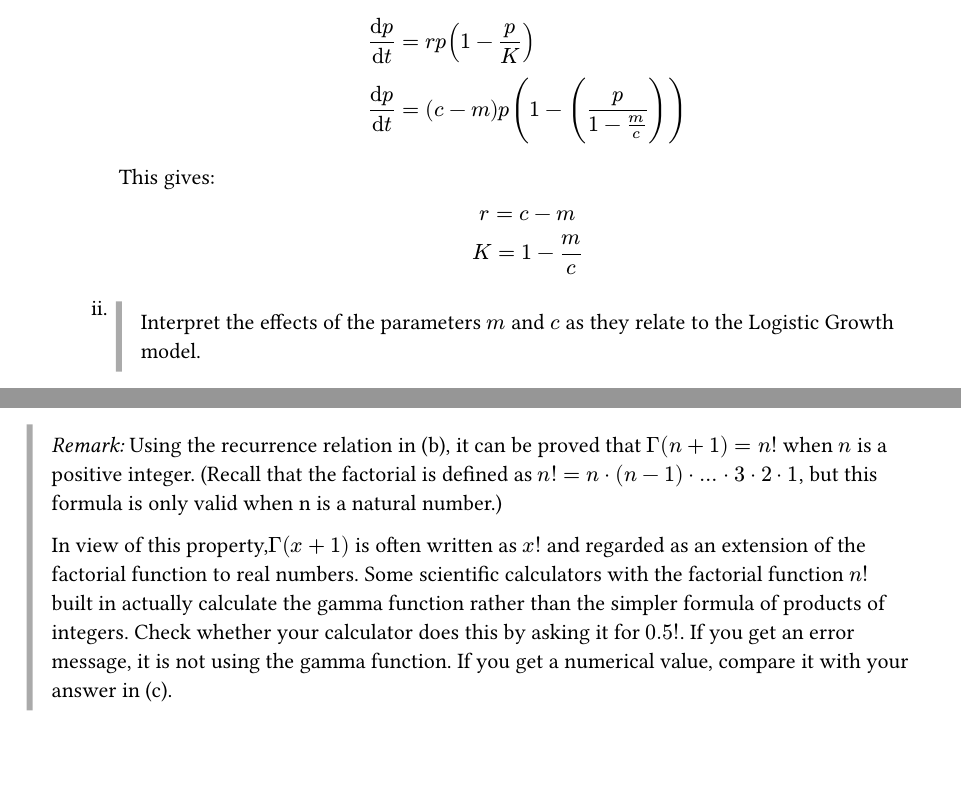
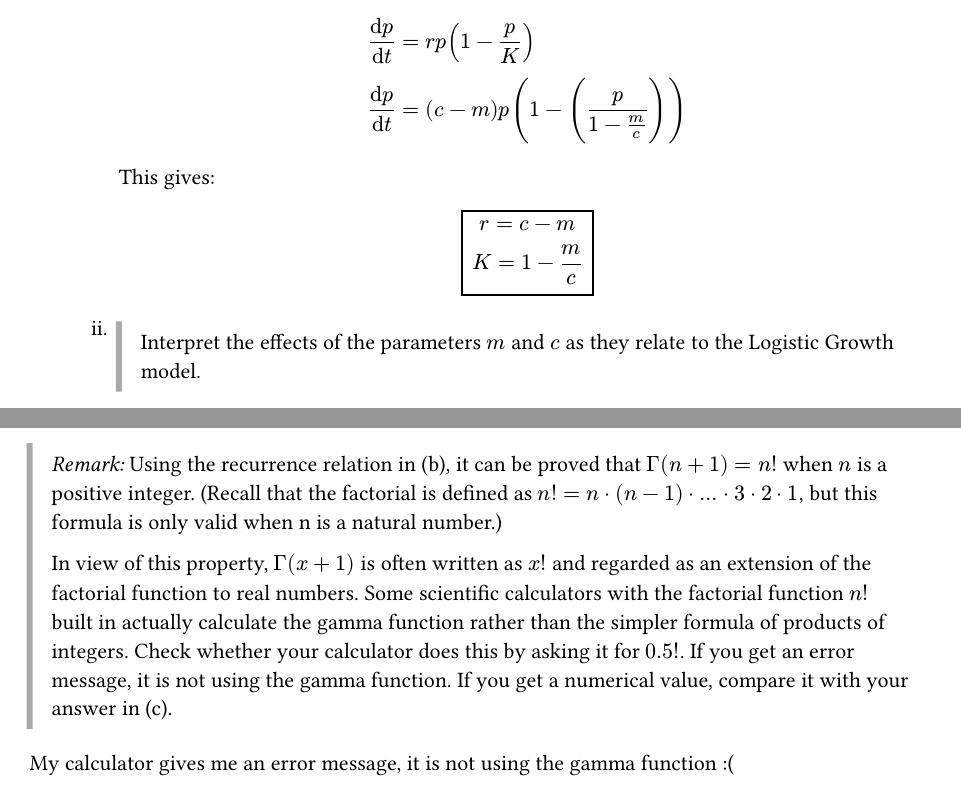
Before and after one commit to blucardin/SCIE001Math, a Typst document (main.typ): two parts of pages 12 and 15 of 15, joined at a grey line, cut so that both start at the same text, the shorter picture padded with empty space. The pictures show the PDF file main.pdf that the author committed with the source.

Commit message:
Add a final remark and add rects to the last qeustion

```diff
--- a/main.typ
+++ b/main.typ
@@ -705,8 +705,10 @@
 
       This gives:
       $
+      #rect[$
         r = c - m \
         K = 1 - m/c
+        $]
       $
 
     + #p[Interpret the effects of the parameters $m$ and $c$ as they relate to the Logistic Growth model.
@@ -736,10 +738,14 @@
                          & = int_0^infinity (1)e^(-t) dif t \
                          & = lim_(T -> inf) int_0^T e^(-t) dif t \
                          & = lim_(T -> inf) lr(-e^(-t) |)_0^T \
-                         & = lim_(T -> inf) -e^(-T) - (-e^(-0) ) \
-                         & = lim_(T -> inf) (-e^(-T)) + 1 \
+                         & = lim_(T -> inf) (-e^(-T) - (-e^(-0) )) \
+                         & = (lim_(T -> inf) -e^(-T)) + 1 \
                          & = 0 + 1 \
+                         $
+                         $
+                         #rect[$&
       therefore Gamma(1) & = 1
+      $]
       //
       //  & = int_0^1 e^(-t) dt + int_1^infinity e^(-t) dt\
       //  & = - int_1^0 e^(-t) dt + int_1^infinity e^(-t) dt\
@@ -816,7 +823,9 @@
     We have shown that:
 
     $
+      #rect[$
       Gamma(x + 1) & = x Gamma(x) \
+      $]
     $
 
 
@@ -839,19 +848,23 @@
       Gamma(1/2) & = 2 int_0^inf e^(-u^2) dif u = 2 (sqrt(pi)/ 2)
     $
     $
+    #rect[$
       therefore Gamma(1/2) = sqrt(pi)
+      $]
     $
 
 
   + #p[Find $Gamma(3/2)$.]
 
-    In question b we showed that $Gamma(x + 1) = x Gamma(x)$ for $x > 0$, and in question c we found that $Gamma(1/2) = sqrt(pi)$. So we can express our problem to take advantage of this:
+    In question b) we showed that $Gamma(x + 1) = x Gamma(x)$ for $x > 0$, and in question c) we found that $Gamma(1/2) = sqrt(pi)$. So we can express our problem to take advantage of this:
     $
       Gamma(3/2) = Gamma(1/2 + 1) = 1/2Gamma(1/2) = (1/2)sqrt(pi)
     $
     Therefore:
     $
+    #rect[$
       Gamma(3/2) = sqrt(pi)/2
+      $]
     $
 // $
 //   Gamma(3/2) & = int_0^infinity t^((3/2)-1)e^(-t) dif t \
@@ -866,5 +879,7 @@
 #p[
   _Remark:_ Using the recurrence relation in (b), it can be proved that $Gamma(n + 1) = n!$ when $n$ is a positive integer. (Recall that the factorial is defined as $n! = n ·(n -1) ·... ·3 ·2 ·1$, but this formula is only valid when n is a natural number.)
 
-  In view of this property,$Gamma(x + 1)$ is often written as $x!$ and regarded as an extension of the factorial function to real numbers. Some scientific calculators with the factorial function $n!$ built in actually calculate the gamma function rather than the simpler formula of products of integers. Check whether your calculator does this by asking it for $0.5!$. If you get an error message, it is not using the gamma function. If you get a numerical value, compare it with your answer in (c).
+  In view of this property, $Gamma(x + 1)$ is often written as $x!$ and regarded as an extension of the factorial function to real numbers. Some scientific calculators with the factorial function $n!$ built in actually calculate the gamma function rather than the simpler formula of products of integers. Check whether your calculator does this by asking it for $0.5!$. If you get an error message, it is not using the gamma function. If you get a numerical value, compare it with your answer in (c).
 ]
+
+My calculator gives me an error message, it is not using the gamma function :(
```
Also changed, not shown: main.pdf, main.typ (1 more changed lines).
